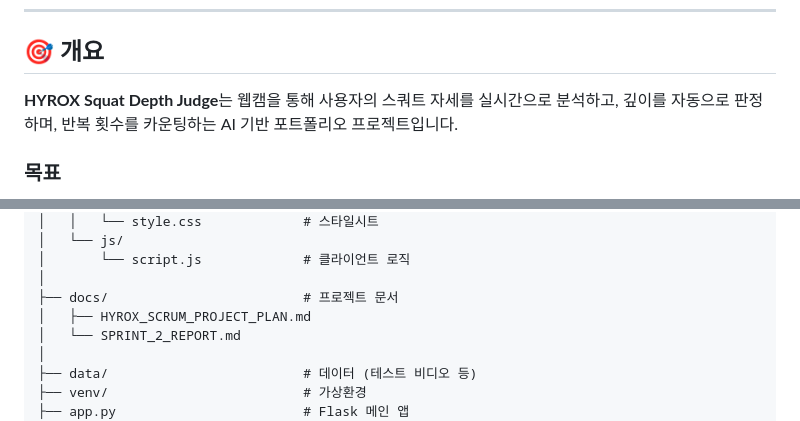
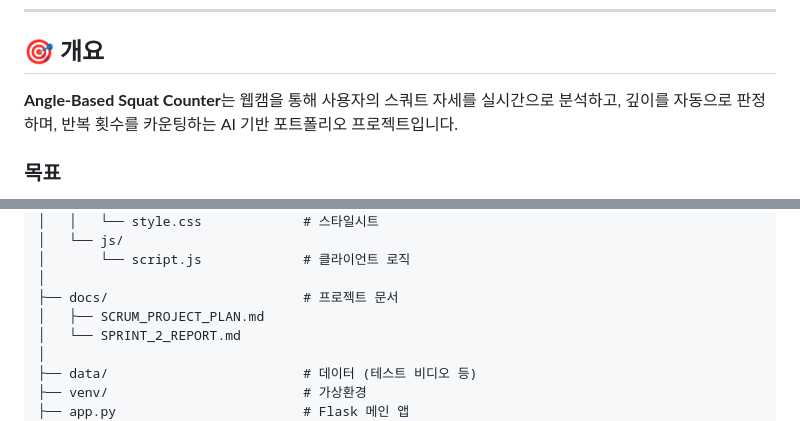
Before and after one commit to Jenny5789/hyrox_wallball, a Markdown page: README.md, 2 parts joined by grey strips. GitHub-like rendering.

```diff
--- a/README.md
+++ b/README.md
@@ -24,7 +24,7 @@
 
 ## 🎯 개요
 
-**HYROX Squat Depth Judge**는 웹캠을 통해 사용자의 스쿼트 자세를 실시간으로 분석하고,
+**Angle-Based Squat Counter**는 웹캠을 통해 사용자의 스쿼트 자세를 실시간으로 분석하고,
 깊이를 자동으로 판정하며, 반복 횟수를 카운팅하는 AI 기반 포트폴리오 프로젝트입니다.
 
 ### 목표
@@ -196,7 +196,7 @@ hyrox/
 │       └── script.js             # 클라이언트 로직
 │
 ├── docs/                         # 프로젝트 문서
-│   ├── HYROX_SCRUM_PROJECT_PLAN.md
+│   ├── SCRUM_PROJECT_PLAN.md
 │   └── SPRINT_2_REPORT.md
 │
 ├── data/                         # 데이터 (테스트 비디오 등)
```
Also changed, not shown: other parts of README.md (+5 -5 lines).
